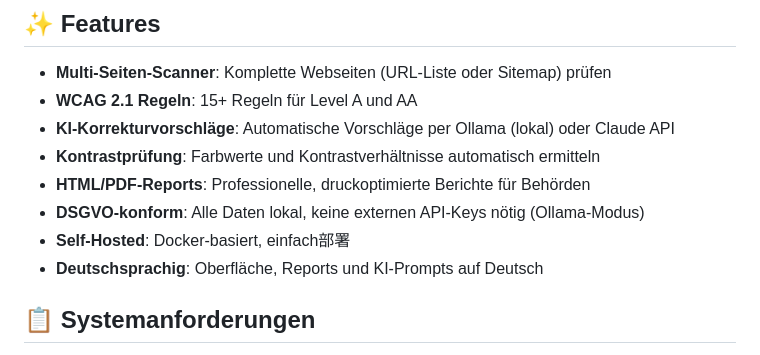
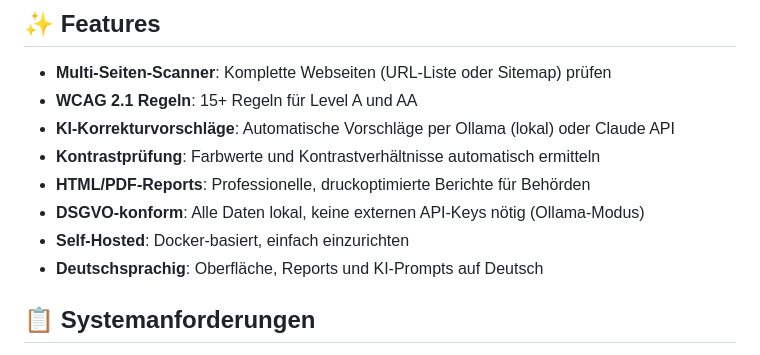
Before and after one commit to ceeceeceecee/barrierefreiheits-pruefer, a Markdown page: README.md, the part around the change. Rendered like a GitHub page.

Commit message:
Fix Chinese characters in README

```diff
--- a/README.md
+++ b/README.md
@@ -26,7 +26,7 @@ EN: Automated accessibility scanner for government websites. Checks against BITV
 - **Kontrastprüfung**: Farbwerte und Kontrastverhältnisse automatisch ermitteln
 - **HTML/PDF-Reports**: Professionelle, druckoptimierte Berichte für Behörden
 - **DSGVO-konform**: Alle Daten lokal, keine externen API-Keys nötig (Ollama-Modus)
-- **Self-Hosted**: Docker-basiert, einfach部署
+- **Self-Hosted**: Docker-basiert, einfach einzurichten
 - **Deutschsprachig**: Oberfläche, Reports und KI-Prompts auf Deutsch
 
 ## 📋 Systemanforderungen
```
